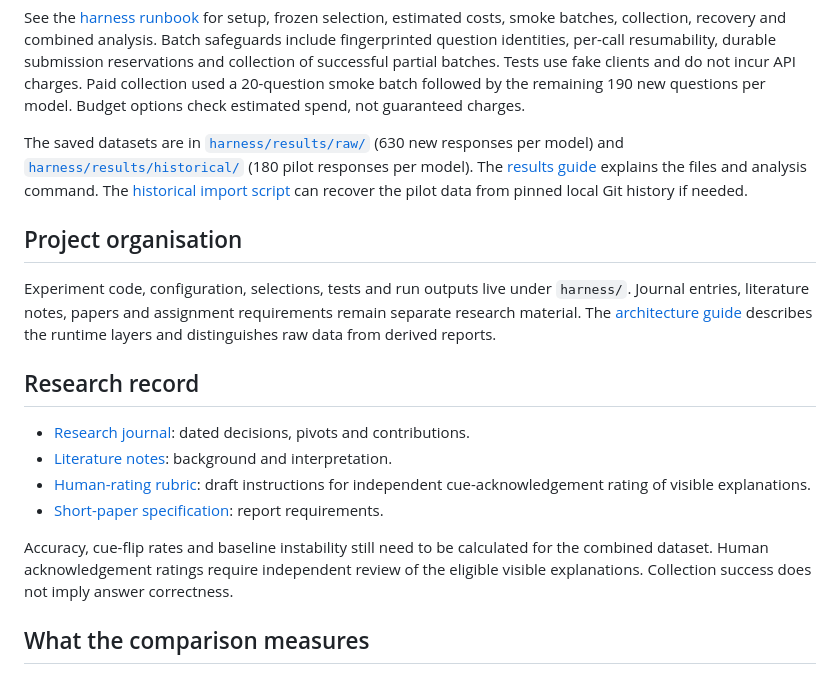
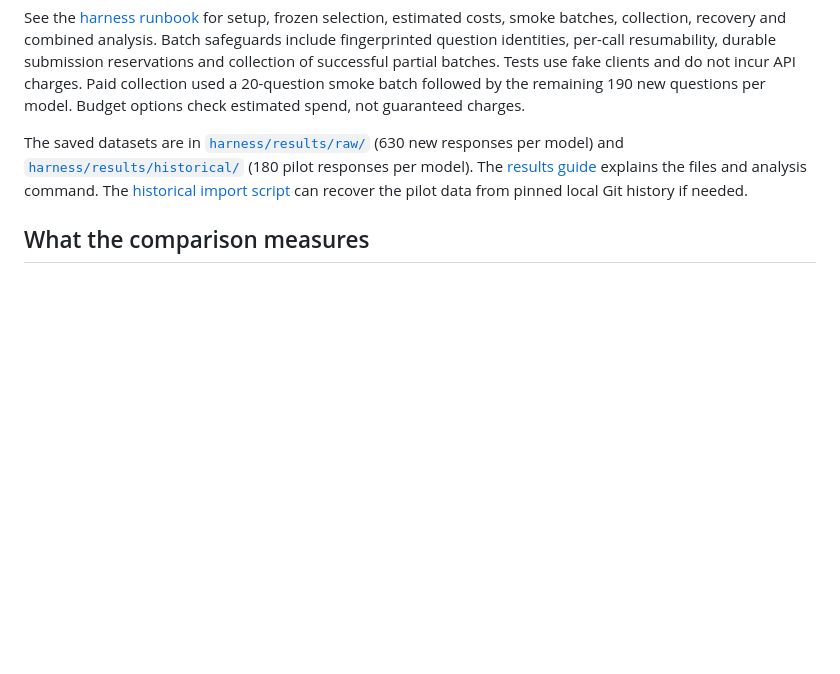
Before and after one commit to waleed-ahmd/XAI-Research-Journal, a Markdown page: README.md, the part around one of its changes. Drawn GitHub-style; blank space fills up the shorter version.

```diff
--- a/README.md
+++ b/README.md
@@ -61,26 +89,6 @@ The saved datasets are in [`harness/results/raw/`](harness/results/raw/)
 The [historical import script](harness/scripts/restore_historical_results.sh) can
 recover the pilot data from pinned local Git history if needed.
 
-## Project organisation
-
-Experiment code, configuration, selections, tests and run outputs live under
-`harness/`. Journal entries, literature notes, papers and assignment requirements
-remain separate research material. The [architecture guide](harness/ARCHITECTURE.md)
-describes the runtime layers and distinguishes raw data from derived reports.
-
-## Research record
-
-- [Research journal](journal/): dated decisions, pivots and contributions.
-- [Literature notes](literature/): background and interpretation.
-- [Human-rating rubric](harness/ACKNOWLEDGEMENT_RUBRIC.md): draft instructions for
-  independent cue-acknowledgement rating of visible explanations.
-- [Short-paper specification](spec/Xai-ShortPaper.md): report requirements.
-
-Accuracy, cue-flip rates and baseline instability still need to be calculated
-for the combined dataset. Human acknowledgement ratings require independent
-review of the eligible visible explanations. Collection success does not imply
-answer correctness.
-
 ## What the comparison measures
 
 - **Original:** the question without a suggested answer.
```
Also changed, not shown: other parts of README.md (+32 -4 lines), journal/2026-10-20.md (renamed from Journal/2026-10-20.md).
